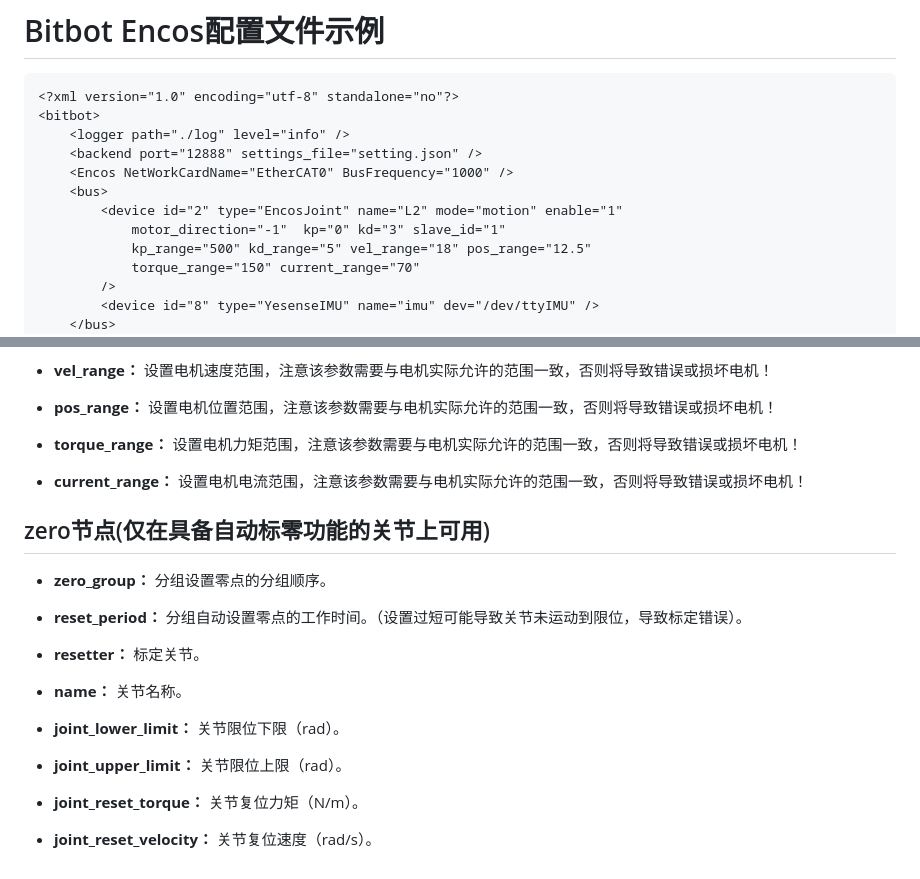
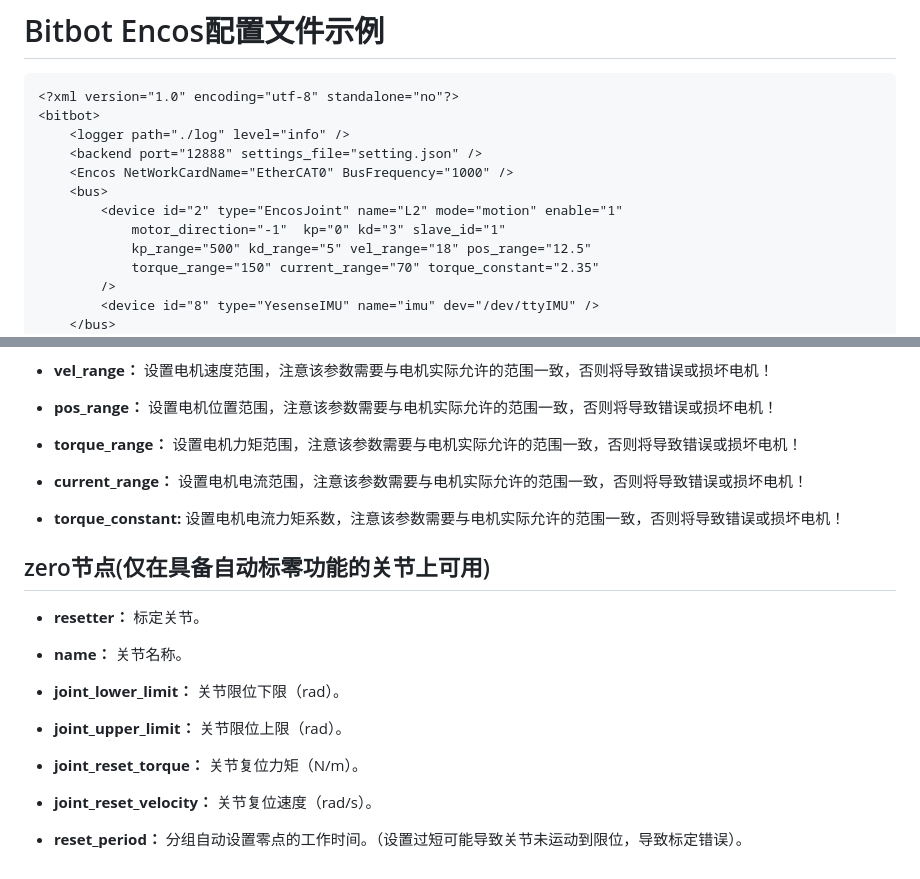
Before and after one commit to ZzzzzzS/libBitbotEncos, a Markdown page: doc/BitbotEncosConfig.md, 2 parts joined by grey strips. Rendered like a GitHub page.

```diff
--- a/doc/BitbotEncosConfig.md
+++ b/doc/BitbotEncosConfig.md
@@ -15,7 +15,7 @@ Bitbot通过配置文件对系统参数及硬件设备进行配置与管理。
         <device id="2" type="EncosJoint" name="L2" mode="motion" enable="1"
             motor_direction="-1"  kp="0" kd="3" slave_id="1"
             kp_range="500" kd_range="5" vel_range="18" pos_range="12.5"
-            torque_range="150" current_range="70"
+            torque_range="150" current_range="70" torque_constant="2.35"
         />
         <device id="8" type="YesenseIMU" name="imu" dev="/dev/ttyIMU" />
     </bus>
@@ -74,11 +70,9 @@ Bitbot通过配置文件对系统参数及硬件设备进行配置与管理。
 
 * **current_range：** 设置电机电流范围，注意该参数需要与电机实际允许的范围一致，否则将导致错误或损坏电机！
 
+* **torque_constant:** 设置电机电流力矩系数，注意该参数需要与电机实际允许的范围一致，否则将导致错误或损坏电机！
+
 ## zero节点(仅在具备自动标零功能的关节上可用)
-
-* **zero_group：** 分组设置零点的分组顺序。
-
-* **reset_period：** 分组自动设置零点的工作时间。（设置过短可能导致关节未运动到限位，导致标定错误）。
 
 * **resetter：** 标定关节。
 
@@ -91,3 +85,5 @@ Bitbot通过配置文件对系统参数及硬件设备进行配置与管理。
 * **joint_reset_torque：** 关节复位力矩（N/m）。
 
 * **joint_reset_velocity：** 关节复位速度（rad/s）。
+
+* **reset_period：** 分组自动设置零点的工作时间。（设置过短可能导致关节未运动到限位，导致标定错误）。
```
Also changed, not shown: other parts of doc/BitbotEncosConfig.md (+2 -6 lines).
